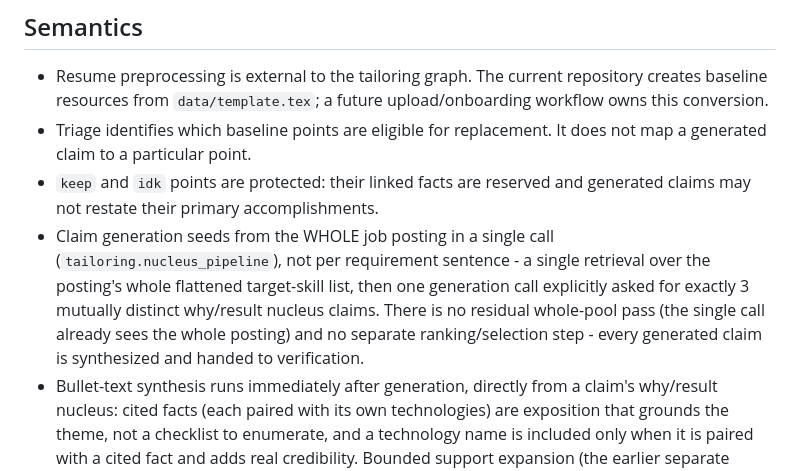
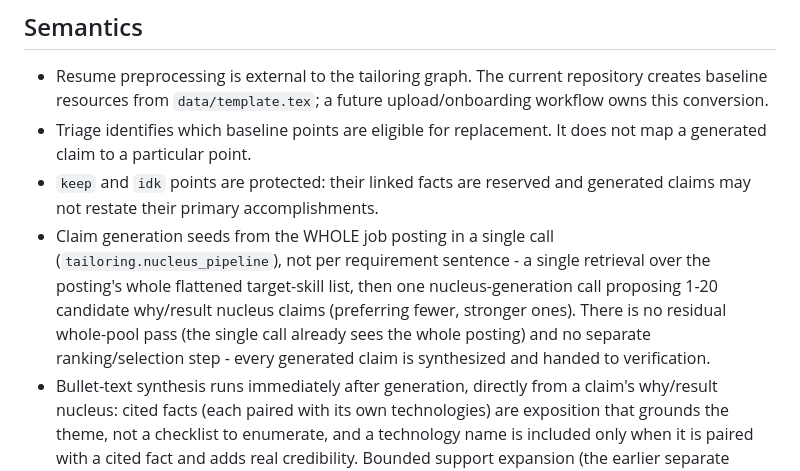
Before and after one commit to e1444/resumeopt, a Markdown page: docs/proposals/BULLET_TAILORING_ARCHITECTURE.md, the part around the change. Rendered like a GitHub page.

Commit message:
Potential fix for pull request finding
Co-authored-by: Copilot Autofix powered by AI <175728472+Copilot@users.noreply.github.com>

```diff
--- a/docs/proposals/BULLET_TAILORING_ARCHITECTURE.md
+++ b/docs/proposals/BULLET_TAILORING_ARCHITECTURE.md
@@ -77,7 +77,7 @@ flowchart LR
 - Resume preprocessing is external to the tailoring graph. The current repository creates baseline resources from `data/template.tex`; a future upload/onboarding workflow owns this conversion.
 - Triage identifies which baseline points are eligible for replacement. It does not map a generated claim to a particular point.
 - `keep` and `idk` points are protected: their linked facts are reserved and generated claims may not restate their primary accomplishments.
-- Claim generation seeds from the WHOLE job posting in a single call (`tailoring.nucleus_pipeline`), not per requirement sentence - a single retrieval over the posting's whole flattened target-skill list, then one generation call explicitly asked for exactly 3 mutually distinct why/result nucleus claims. There is no residual whole-pool pass (the single call already sees the whole posting) and no separate ranking/selection step - every generated claim is synthesized and handed to verification.
+- Claim generation seeds from the WHOLE job posting in a single call (`tailoring.nucleus_pipeline`), not per requirement sentence - a single retrieval over the posting's whole flattened target-skill list, then one nucleus-generation call proposing 1-20 candidate why/result nucleus claims (preferring fewer, stronger ones). There is no residual whole-pool pass (the single call already sees the whole posting) and no separate ranking/selection step - every generated claim is synthesized and handed to verification.
 - Bullet-text synthesis runs immediately after generation, directly from a claim's why/result nucleus: cited facts (each paired with its own technologies) are exposition that grounds the theme, not a checklist to enumerate, and a technology name is included only when it is paired with a cited fact and adds real credibility. Bounded support expansion (the earlier separate Phase 4 step) is deprecated and removed - nucleus-first generation's own credibility-gated inclusion already does this job at generation time.
 - Verification is project-level and claim-level, never inferring a target replacement slot. Repair is currently disabled: a proposal that fails verification is kept and surfaced with a visible `failure_type` warning instead of being rewritten or discarded, since it is not yet validated how rewrite-in-place repair should interact with the nucleus-first sentence structure.
 - Only a proposal that passes verification (or is `idk`) enters the ranked project-level candidate pool and the advisory global diversity filter; a warned (failed) proposal stays visible for human review but is not ranked or recommended.
```
